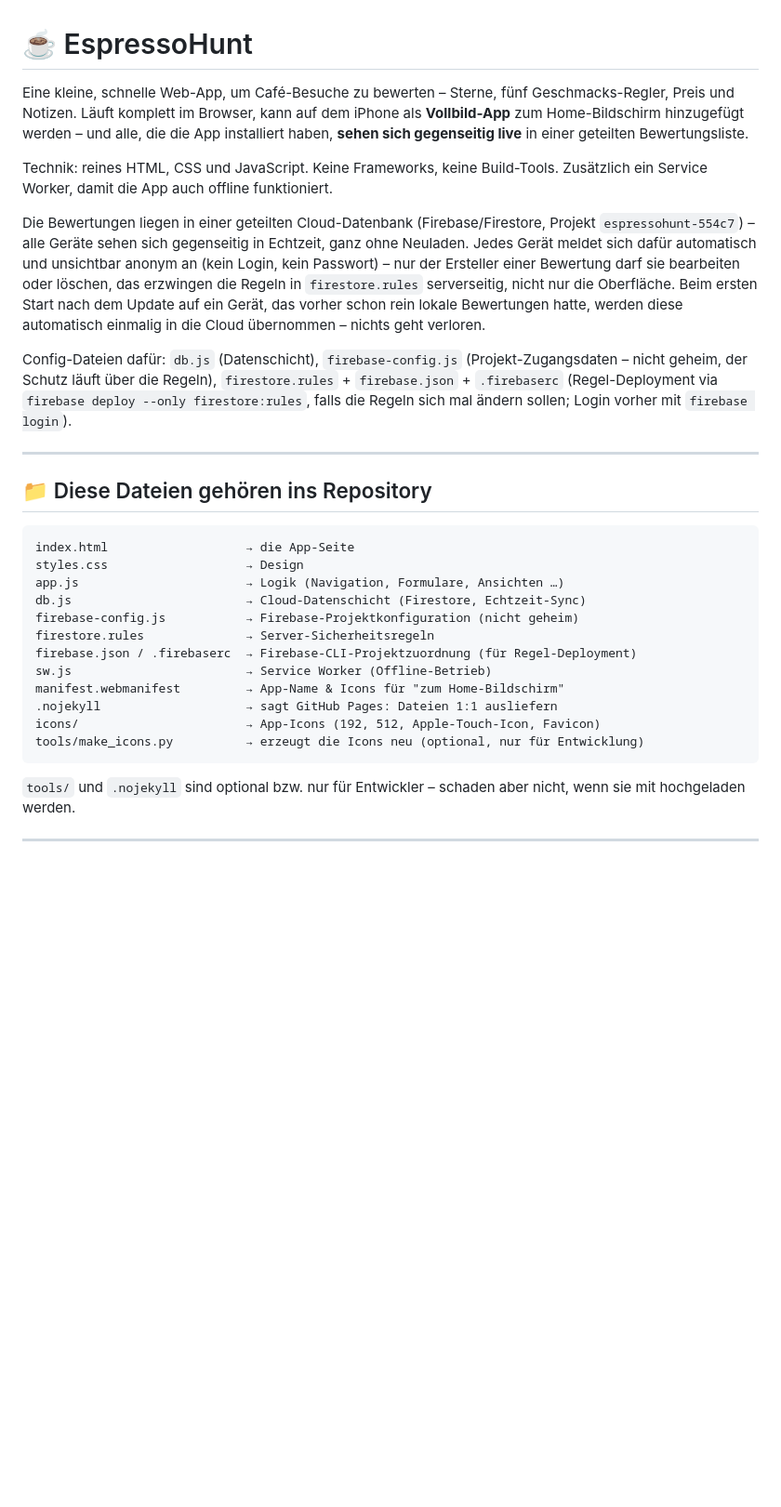
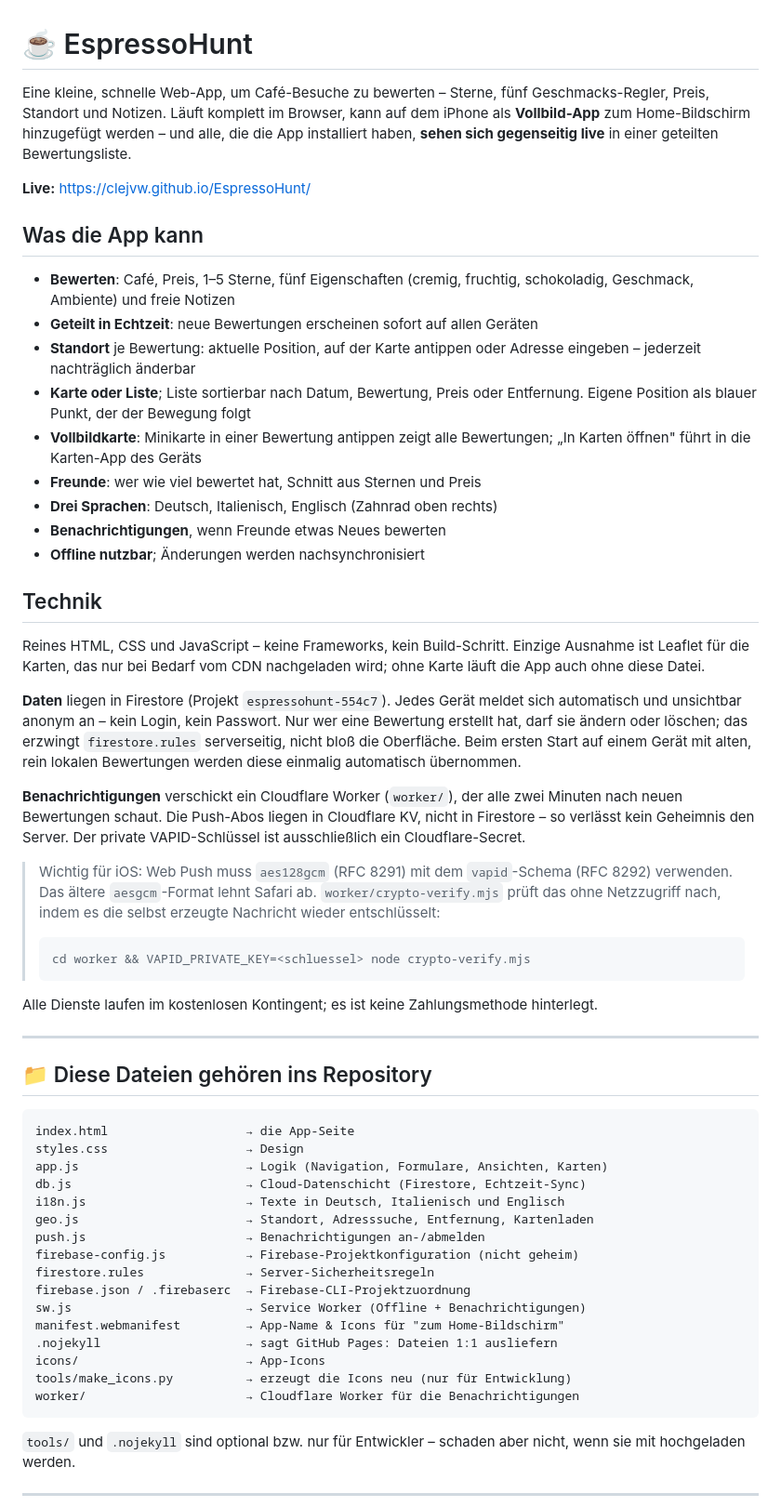
Before and after one commit to CleJvW/EspressoHunt, a Markdown page: README.md, the part around one of its changes. Shown at 93% size. Rendered like a GitHub page; blank space fills up the shorter version.

Commit message:
README auf den aktuellen Stand gebracht
Beschreibt jetzt geteilte Cloud-Daten, Standort und Karten, Sprachen,
Freunde-Ansicht und Benachrichtigungen; veraltete Aussagen zur rein
lokalen Speicherung entfernt.

Co-Authored-By: Claude Opus 5 <noreply@anthropic.com>

````diff
--- a/README.md
+++ b/README.md
@@ -1,29 +1,58 @@
 # ☕ EspressoHunt
 
 Eine kleine, schnelle Web-App, um Café-Besuche zu bewerten – Sterne, fünf
-Geschmacks-Regler, Preis und Notizen. Läuft komplett im Browser, kann auf dem
-iPhone als **Vollbild-App** zum Home-Bildschirm hinzugefügt werden – und alle,
-die die App installiert haben, **sehen sich gegenseitig live** in einer
-geteilten Bewertungsliste.
+Geschmacks-Regler, Preis, Standort und Notizen. Läuft komplett im Browser,
+kann auf dem iPhone als **Vollbild-App** zum Home-Bildschirm hinzugefügt
+werden – und alle, die die App installiert haben, **sehen sich gegenseitig
+live** in einer geteilten Bewertungsliste.
 
-Technik: reines HTML, CSS und JavaScript. Keine Frameworks, keine Build-Tools.
-Zusätzlich ein Service Worker, damit die App auch offline funktioniert.
+**Live:** <https://clejvw.github.io/EspressoHunt/>
 
-Die Bewertungen liegen in einer geteilten Cloud-Datenbank (Firebase/Firestore,
-Projekt `espressohunt-554c7`) – alle Geräte sehen sich gegenseitig in
-Echtzeit, ganz ohne Neuladen. Jedes Gerät meldet sich dafür automatisch und
-unsichtbar anonym an (kein Login, kein Passwort) – nur der Ersteller einer
-Bewertung darf sie bearbeiten oder löschen, das erzwingen die Regeln in
-`firestore.rules` serverseitig, nicht nur die Oberfläche. Beim ersten Start
-nach dem Update auf ein Gerät, das vorher schon rein lokale Bewertungen
-hatte, werden diese automatisch einmalig in die Cloud übernommen – nichts
-geht verloren.
+## Was die App kann
 
-Config-Dateien dafür: `db.js` (Datenschicht), `firebase-config.js`
-(Projekt-Zugangsdaten – nicht geheim, der Schutz läuft über die Regeln),
-`firestore.rules` + `firebase.json` + `.firebaserc` (Regel-Deployment via
-`firebase deploy --only firestore:rules`, falls die Regeln sich mal ändern
-sollen; Login vorher mit `firebase login`).
+- **Bewerten**: Café, Preis, 1–5 Sterne, fünf Eigenschaften (cremig, fruchtig,
+  schokoladig, Geschmack, Ambiente) und freie Notizen
+- **Geteilt in Echtzeit**: neue Bewertungen erscheinen sofort auf allen Geräten
+- **Standort** je Bewertung: aktuelle Position, auf der Karte antippen oder
+  Adresse eingeben – jederzeit nachträglich änderbar
+- **Karte oder Liste**; Liste sortierbar nach Datum, Bewertung, Preis oder
+  Entfernung. Eigene Position als blauer Punkt, der der Bewegung folgt
+- **Vollbildkarte**: Minikarte in einer Bewertung antippen zeigt alle
+  Bewertungen; „In Karten öffnen" führt in die Karten-App des Geräts
+- **Freunde**: wer wie viel bewertet hat, Schnitt aus Sternen und Preis
+- **Drei Sprachen**: Deutsch, Italienisch, Englisch (Zahnrad oben rechts)
+- **Benachrichtigungen**, wenn Freunde etwas Neues bewerten
+- **Offline nutzbar**; Änderungen werden nachsynchronisiert
+
+## Technik
+
+Reines HTML, CSS und JavaScript – keine Frameworks, kein Build-Schritt.
+Einzige Ausnahme ist Leaflet für die Karten, das nur bei Bedarf vom CDN
+nachgeladen wird; ohne Karte läuft die App auch ohne diese Datei.
+
+**Daten** liegen in Firestore (Projekt `espressohunt-554c7`). Jedes Gerät
+meldet sich automatisch und unsichtbar anonym an – kein Login, kein Passwort.
+Nur wer eine Bewertung erstellt hat, darf sie ändern oder löschen; das
+erzwingt `firestore.rules` serverseitig, nicht bloß die Oberfläche. Beim
+ersten Start auf einem Gerät mit alten, rein lokalen Bewertungen werden diese
+einmalig automatisch übernommen.
+
+**Benachrichtigungen** verschickt ein Cloudflare Worker (`worker/`), der alle
+zwei Minuten nach neuen Bewertungen schaut. Die Push-Abos liegen in
+Cloudflare KV, nicht in Firestore – so verlässt kein Geheimnis den Server.
+Der private VAPID-Schlüssel ist ausschließlich ein Cloudflare-Secret.
+
+> Wichtig für iOS: Web Push muss `aes128gcm` (RFC 8291) mit dem
+> `vapid`-Schema (RFC 8292) verwenden. Das ältere `aesgcm`-Format lehnt Safari
+> ab. `worker/crypto-verify.mjs` prüft das ohne Netzzugriff nach, indem es die
+> selbst erzeugte Nachricht wieder entschlüsselt:
+>
+> ```
+> cd worker && VAPID_PRIVATE_KEY=<schluessel> node crypto-verify.mjs
+> ```
+
+Alle Dienste laufen im kostenlosen Kontingent; es ist keine Zahlungsmethode
+hinterlegt.
 
 ---
 
@@ -32,16 +61,20 @@ sollen; Login vorher mit `firebase login`).
 ```
 index.html                   → die App-Seite
 styles.css                   → Design
-app.js                       → Logik (Navigation, Formulare, Ansichten …)
+app.js                       → Logik (Navigation, Formulare, Ansichten, Karten)
 db.js                        → Cloud-Datenschicht (Firestore, Echtzeit-Sync)
+i18n.js                      → Texte in Deutsch, Italienisch und Englisch
+geo.js                       → Standort, Adresssuche, Entfernung, Kartenladen
+push.js                      → Benachrichtigungen an-/abmelden
 firebase-config.js           → Firebase-Projektkonfiguration (nicht geheim)
 firestore.rules              → Server-Sicherheitsregeln
-firebase.json / .firebaserc  → Firebase-CLI-Projektzuordnung (für Regel-Deployment)
-sw.js                        → Service Worker (Offline-Betrieb)
+firebase.json / .firebaserc  → Firebase-CLI-Projektzuordnung
+sw.js                        → Service Worker (Offline + Benachrichtigungen)
 manifest.webmanifest         → App-Name & Icons für "zum Home-Bildschirm"
 .nojekyll                    → sagt GitHub Pages: Dateien 1:1 ausliefern
-icons/                       → App-Icons (192, 512, Apple-Touch-Icon, Favicon)
-tools/make_icons.py          → erzeugt die Icons neu (optional, nur für Entwicklung)
+icons/                       → App-Icons
+tools/make_icons.py          → erzeugt die Icons neu (nur für Entwicklung)
+worker/                      → Cloudflare Worker für die Benachrichtigungen
 ```
 
 `tools/` und `.nojekyll` sind optional bzw. nur für Entwickler – schaden aber
````
Also changed, not shown: other parts of README.md (+14 -6 lines).
